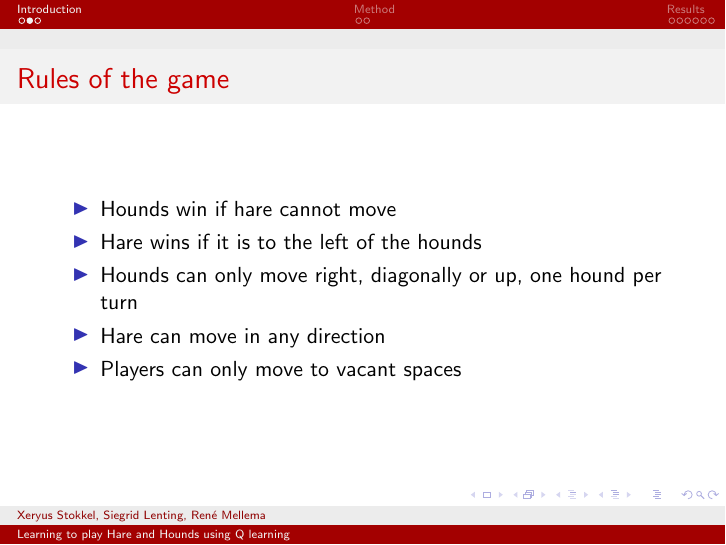
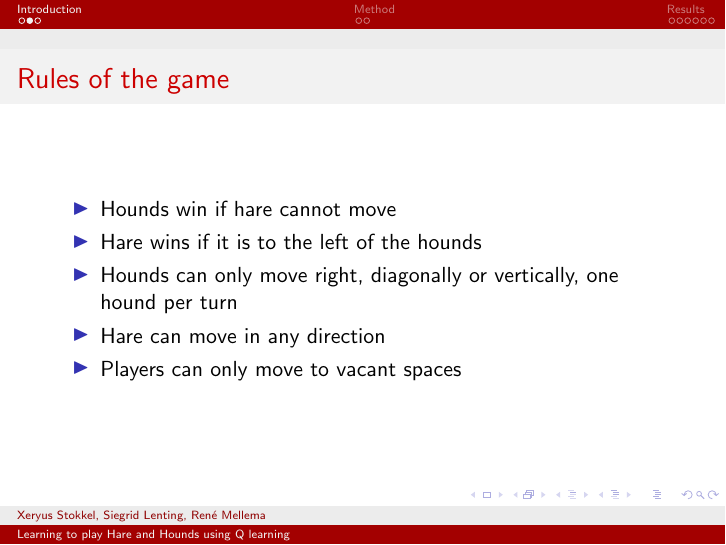
Before and after one commit to XeryusTC/machine-learning, LaTeX slides (reports/slides.tex): page 3 of 20. Compiled offline with pdfLaTeX.

Commit message:
Update slides.tex

```diff
--- a/reports/slides.tex
+++ b/reports/slides.tex
@@ -29,7 +29,7 @@
     \begin{itemize}
         \item Hounds win if hare cannot move
         \item Hare wins if it is to the left of the hounds
-        \item Hounds can only move right, diagonally or up, one hound per turn
+        \item Hounds can only move right, diagonally or vertically, one hound per turn
         \item Hare can move in any direction
         \item Players can only move to vacant spaces
     \end{itemize}
```
